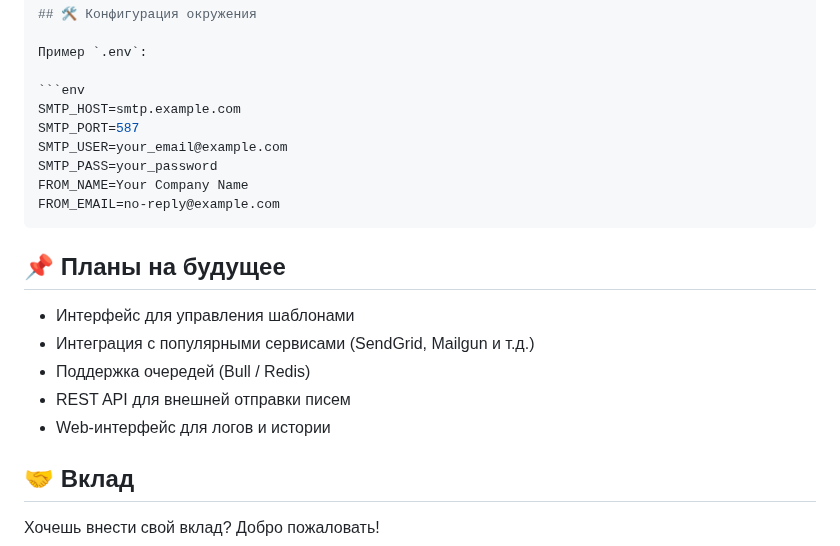
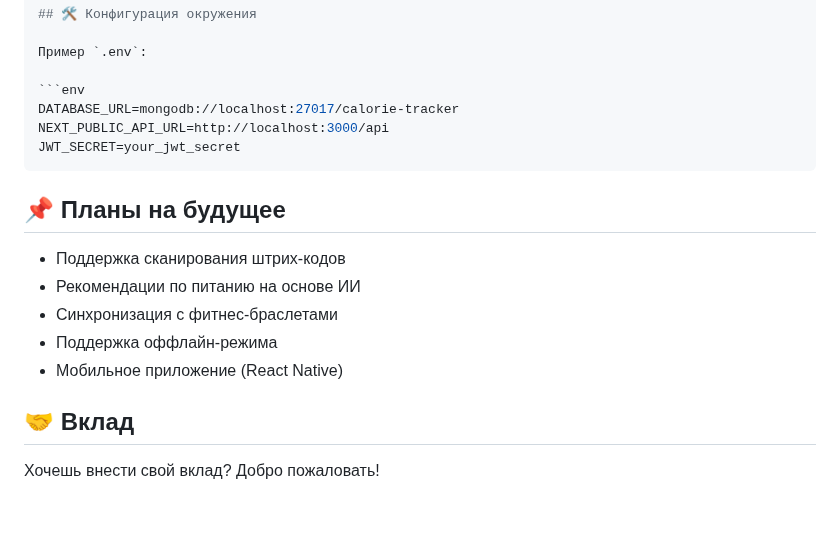
Before and after one commit to MuratOfficial/calorie-tracker, a Markdown page: README.md, the part around the change. GitHub-like rendering; blank space fills up the shorter version.

````diff
--- a/README.md
+++ b/README.md
@@ -78,21 +78,18 @@ npm run dev
 Пример `.env`:
 
 ```env
-SMTP_HOST=smtp.example.com
-SMTP_PORT=587
-SMTP_USER=your_email@example.com
-SMTP_PASS=your_password
-FROM_NAME=Your Company Name
-FROM_EMAIL=no-reply@example.com
+DATABASE_URL=mongodb://localhost:27017/calorie-tracker
+NEXT_PUBLIC_API_URL=http://localhost:3000/api
+JWT_SECRET=your_jwt_secret
 ```
 
 ## 📌 Планы на будущее
 
-* Интерфейс для управления шаблонами
-* Интеграция с популярными сервисами (SendGrid, Mailgun и т.д.)
-* Поддержка очередей (Bull / Redis)
-* REST API для внешней отправки писем
-* Web-интерфейс для логов и истории
+* Поддержка сканирования штрих-кодов
+* Рекомендации по питанию на основе ИИ
+* Синхронизация с фитнес-браслетами
+* Поддержка оффлайн-режима
+* Мобильное приложение (React Native)
 
 ## 🤝 Вклад
 Хочешь внести свой вклад? Добро пожаловать!
````
